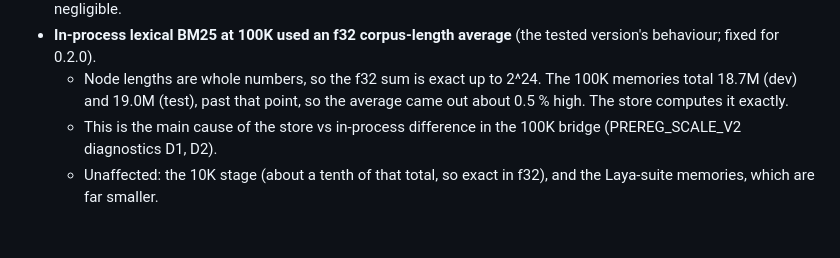
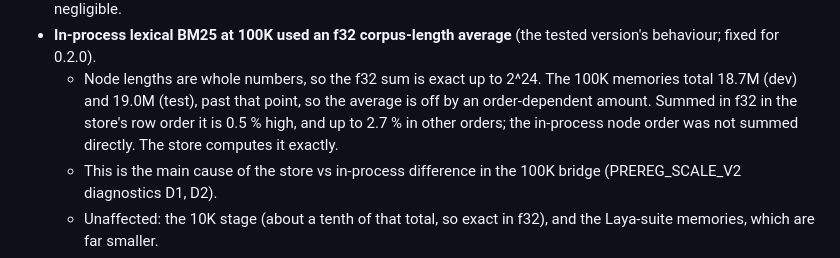
Before and after one commit to mahabodi/mahabodi, a Markdown page: BENCHMARKS.md, the part around the change. Drawn GitHub-style; blank space fills up the shorter version.

Commit message:
Disclosure wording: the f32 avg_len drift is order-dependent (0.5% was the store's row order)
Co-Authored-By: Claude Opus 5.5 (1M context) <noreply@anthropic.com>

```diff
--- a/BENCHMARKS.md
+++ b/BENCHMARKS.md
@@ -450,7 +450,9 @@ Accuracy [95% Wilson CI]; the word after it is the exact-McNemar verdict against
 - 52 of 5,903,530 non-gold pages have no passage for the MahaBodi arms (51 from the known parser issue (README), 1 with no text at all); 0 are gold (dev 0, test 0), so this can only remove distractors; the effect is negligible.
 - **In-process lexical BM25 at 100K used an f32 corpus-length average** (the tested version's behaviour; fixed for 0.2.0).
   - Node lengths are whole numbers, so the f32 sum is exact up to 2^24. The 100K memories total 18.7M (dev) and 19.0M
-    (test), past that point, so the average came out about 0.5 % high. The store computes it exactly.
+    (test), past that point, so the average is off by an order-dependent amount. Summed in f32 in the store's row order it is
+    0.5 % high, and up to 2.7 % in other orders; the in-process node order was not summed directly. The store computes
+    it exactly.
   - This is the main cause of the store vs in-process difference in the 100K bridge (PREREG_SCALE_V2 diagnostics D1,
     D2).
   - Unaffected: the 10K stage (about a tenth of that total, so exact in f32), and the Laya-suite memories, which are
```
Also changed, not shown: CHANGELOG.md (+2 -2 lines).
